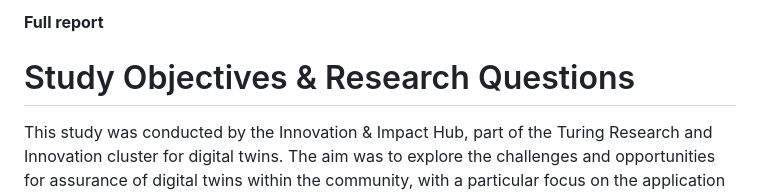
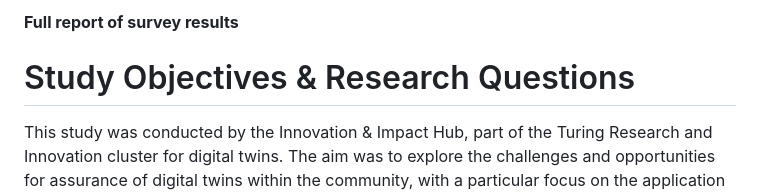
Before and after one commit to alan-turing-institute/teadt-community-survey, a Markdown page: Survey Reports/full_report.md, the part around the change. Drawn GitHub-style.

```diff
--- a/Survey Reports/full_report.md
+++ b/Survey Reports/full_report.md
@@ -1,4 +1,4 @@
-**Full report**
+**Full report of survey results**
 
 # Study Objectives & Research Questions
 This study was conducted by the Innovation & Impact Hub, part of the Turing Research and Innovation cluster for digital twins. The aim was to explore the challenges and opportunities for assurance of digital twins within the community, with a particular focus on the application of high-level guiding principles such as the Gemini Principles.
```
